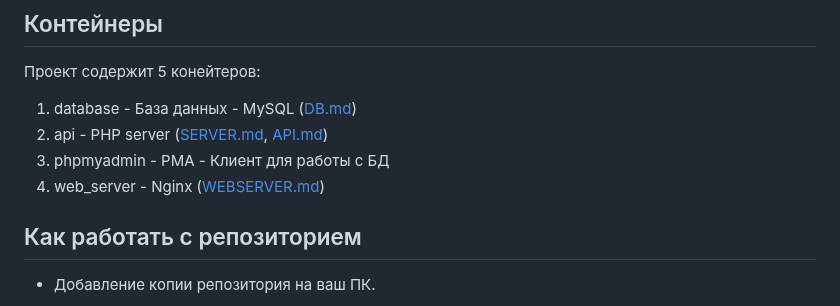
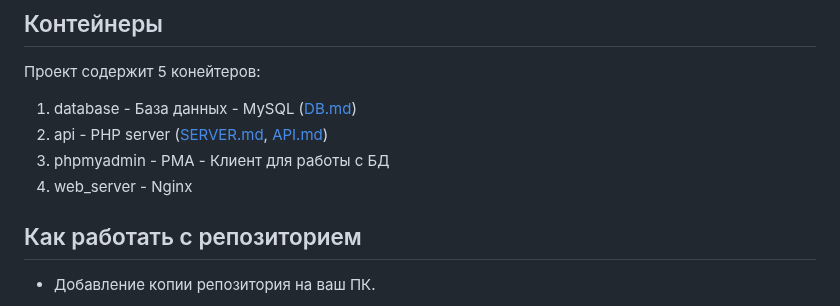
Before and after one commit to hahah-eto-ya-maga/counter-offensive, a Markdown page: README.md, the part around the change. Rendered like a GitHub page.

```diff
--- a/README.md
+++ b/README.md
@@ -76,7 +76,7 @@ docker compose stop
 1. database - База данных - MySQL ([DB.md](./documents/DB.md))
 2. api - PHP server ([SERVER.md](./server/README.md), [API.md](./server/API.md))
 3. phpmyadmin - PMA - Клиент для работы с БД
-4. web_server - Nginx ([WEBSERVER.md](./documents/WEBSERVER.md))
+4. web_server - Nginx
 
 <a name="repo-guide"></a>
 ## Как работать с репозиторием
```
